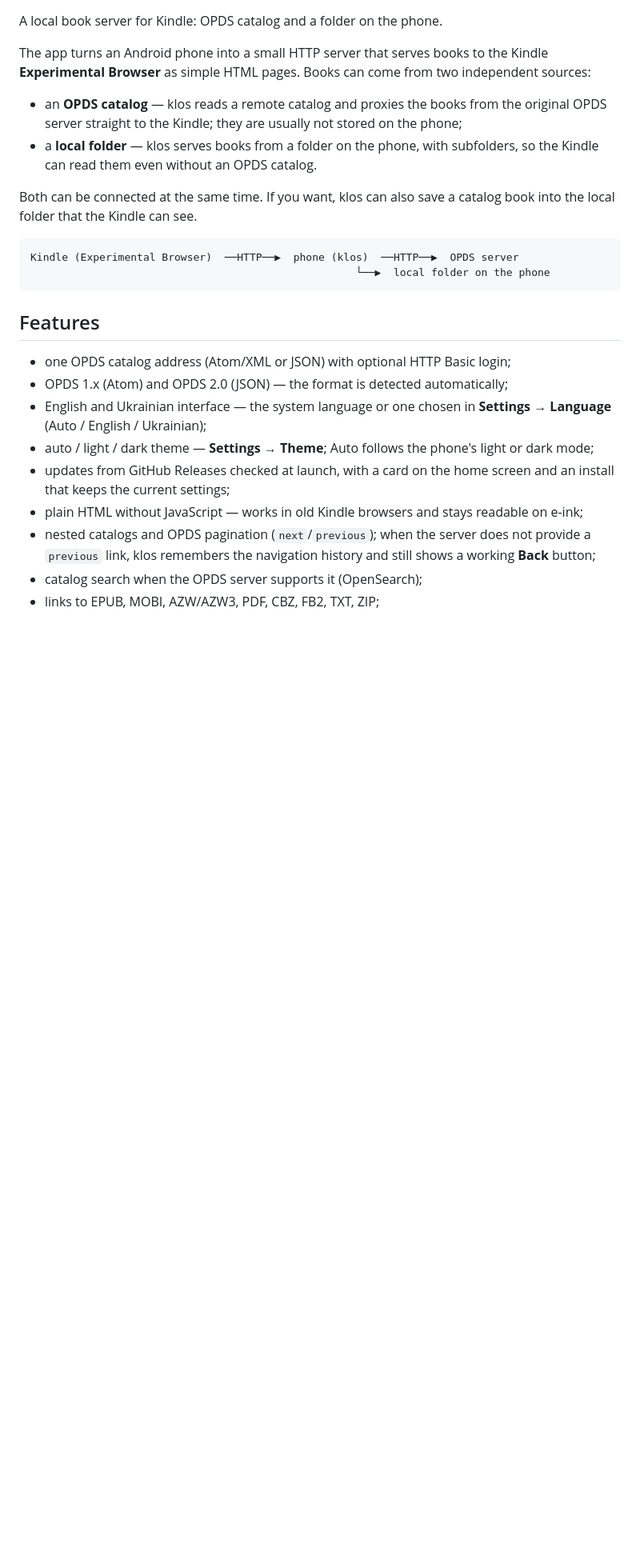
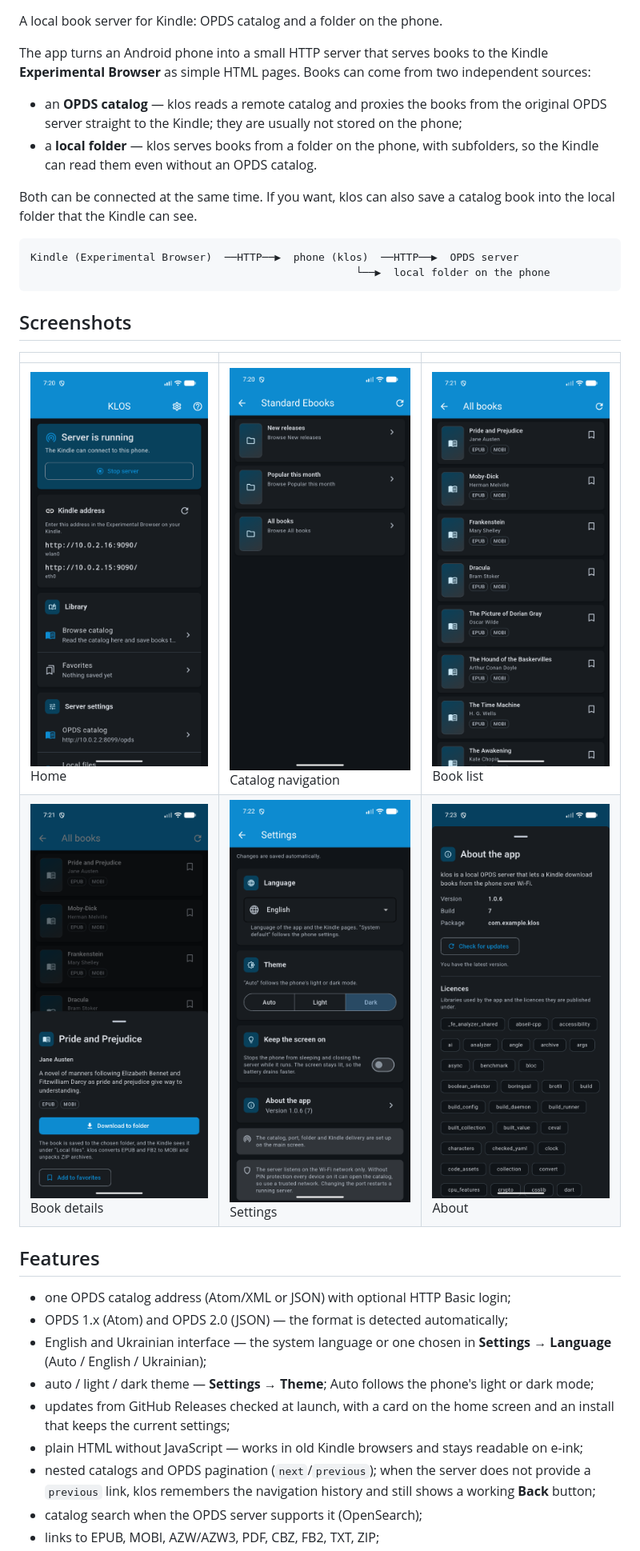
Before and after one commit to Farg0k/klos, a Markdown page: README.md, the part around the change. Shown at 80% size. Rendered like a GitHub page; pictures changed too: docs/screenshots/01-home.png (added), docs/screenshots/02-library.png (added), docs/screenshots/03-catalog.png (added); blank space fills up the shorter version.

Commit message:
docs: add app screenshots to README

````diff
--- a/README.md
+++ b/README.md
@@ -19,6 +19,13 @@ catalog book into the local folder that the Kindle can see.
 Kindle (Experimental Browser)  ──HTTP──▶  phone (klos)  ──HTTP──▶  OPDS server
                                                     └──▶  local folder on the phone
 ```
+
+## Screenshots
+
+| | | |
+| --- | --- | --- |
+| ![Home screen](docs/screenshots/01-home.png)<br>Home | ![Library](docs/screenshots/02-library.png)<br>Catalog navigation | ![Books](docs/screenshots/03-catalog.png)<br>Book list |
+| ![Book details](docs/screenshots/04-book.png)<br>Book details | ![Settings](docs/screenshots/05-settings.png)<br>Settings | ![About](docs/screenshots/06-about.png)<br>About |
 
 ## Features
 
````
